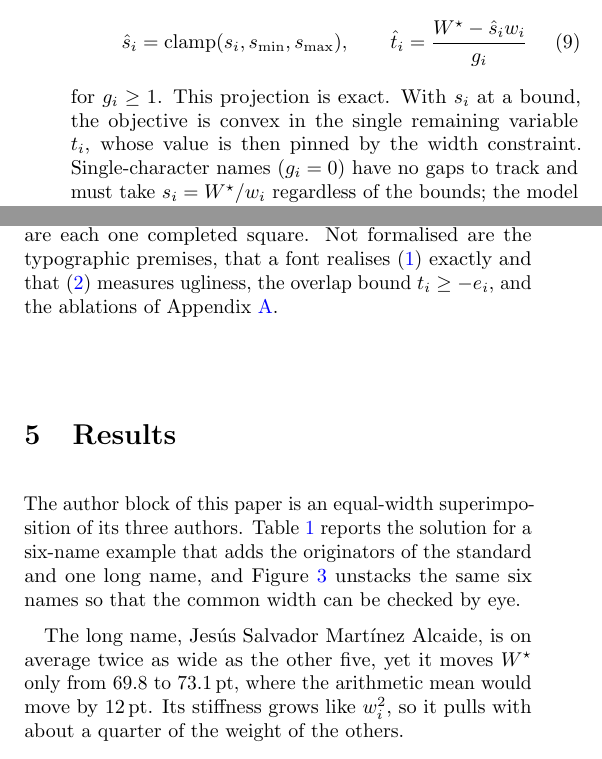
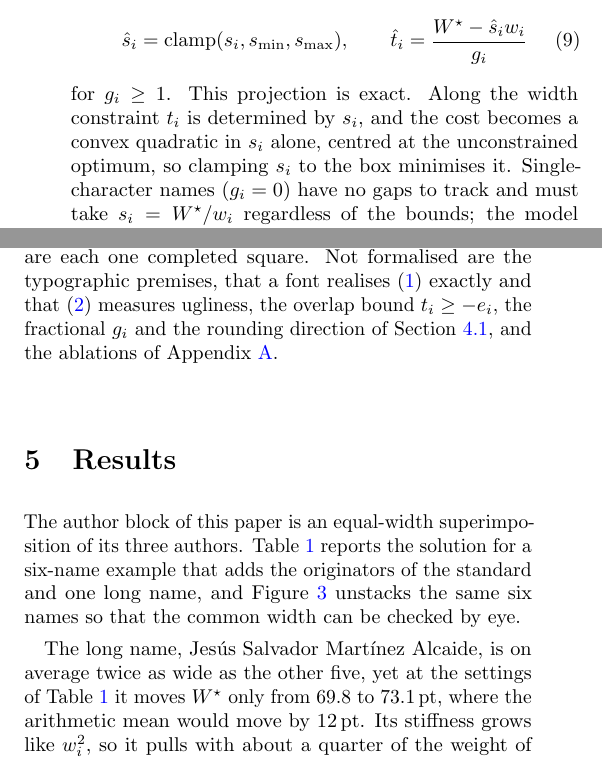
Before and after one commit to Dakantz/EveryAuthorIsFirstAuthor, a LaTeX paper (paper/main.tex): two parts of the columns of pages 3 and 4 of 6, joined at a grey line, cut so that both start at the same text. Compiled offline with pdfLaTeX.

Commit message:
sync lean with paper again

```diff
--- a/paper/main.tex
+++ b/paper/main.tex
@@ -348,7 +348,7 @@
   \end{equation}
   for $g_i \ge 1$.
   This projection is exact.
-  With $s_i$ at a bound, the objective is convex in the single remaining variable $t_i$, whose value is then pinned by the width constraint.
+  Along the width constraint $t_i$ is determined by $s_i$, and the cost becomes a convex quadratic in $s_i$ alone, centred at the unconstrained optimum, so clamping $s_i$ to the box minimises it.
   Single-character names ($g_i = 0$) have no gaps to track and must take $s_i = W^\star / w_i$ regardless of the bounds; the model degenerates gracefully and stays feasible.
 
   \section{Implementation}
@@ -442,14 +442,14 @@
   \end{itemize}
   The proofs need no Lagrange multipliers.
   Both optimality results follow from exact identities: along the constraint, the cost of any $(s,t)$ exceeds that of the split $(s^\star, t^\star)$ of \eqref{eq:split} by $\frac{\alpha}{2}(s - s^\star)^2 + \frac{\beta}{2}\bigl((t - t^\star)/e\bigr)^2$, and $F(W)$ exceeds $F(W^\star)$ by $\frac12 \sum_i K_i^{-1} (W - W^\star)^2$, so minimality and uniqueness are each one completed square.
-  Not formalised are the typographic premises, that a font realises \eqref{eq:width} exactly and that \eqref{eq:cost} measures ugliness, the overlap bound $t_i \ge -e_i$, and the ablations of Appendix~\ref{sec:ablation}.
+  Not formalised are the typographic premises, that a font realises \eqref{eq:width} exactly and that \eqref{eq:cost} measures ugliness, the overlap bound $t_i \ge -e_i$, the fractional $g_i$ and the rounding direction of Section~\ref{sec:latex}, and the ablations of Appendix~\ref{sec:ablation}.
 
   \section{Results}
   \label{sec:results}
   The author block of this paper is an equal-width superimposition of its three authors.
   Table~\ref{tab:results} reports the solution for a six-name example that adds the originators of the standard and one long name, and Figure~\ref{fig:stacked} unstacks the same six names so that the common width can be checked by eye.
 
-  The long name, Jes\'us Salvador Mart\'inez Alcaide, is on average twice as wide as the other five, yet it moves $W^\star$ only from $69.8$ to $73.1$\,pt, where the arithmetic mean would move by $12$\,pt.
+  The long name, Jes\'us Salvador Mart\'inez Alcaide, is on average twice as wide as the other five, yet at the settings of Table~\ref{tab:results} it moves $W^\star$ only from $69.8$ to $73.1$\,pt, where the arithmetic mean would move by $12$\,pt.
   Its stiffness grows like $w_i^2$, so it pulls with about a quarter of the weight of the others.
 
   The same name shows where the default bounds end.
```
Also changed, not shown: paper/main.tex (4 more changed lines), 1 other file.
